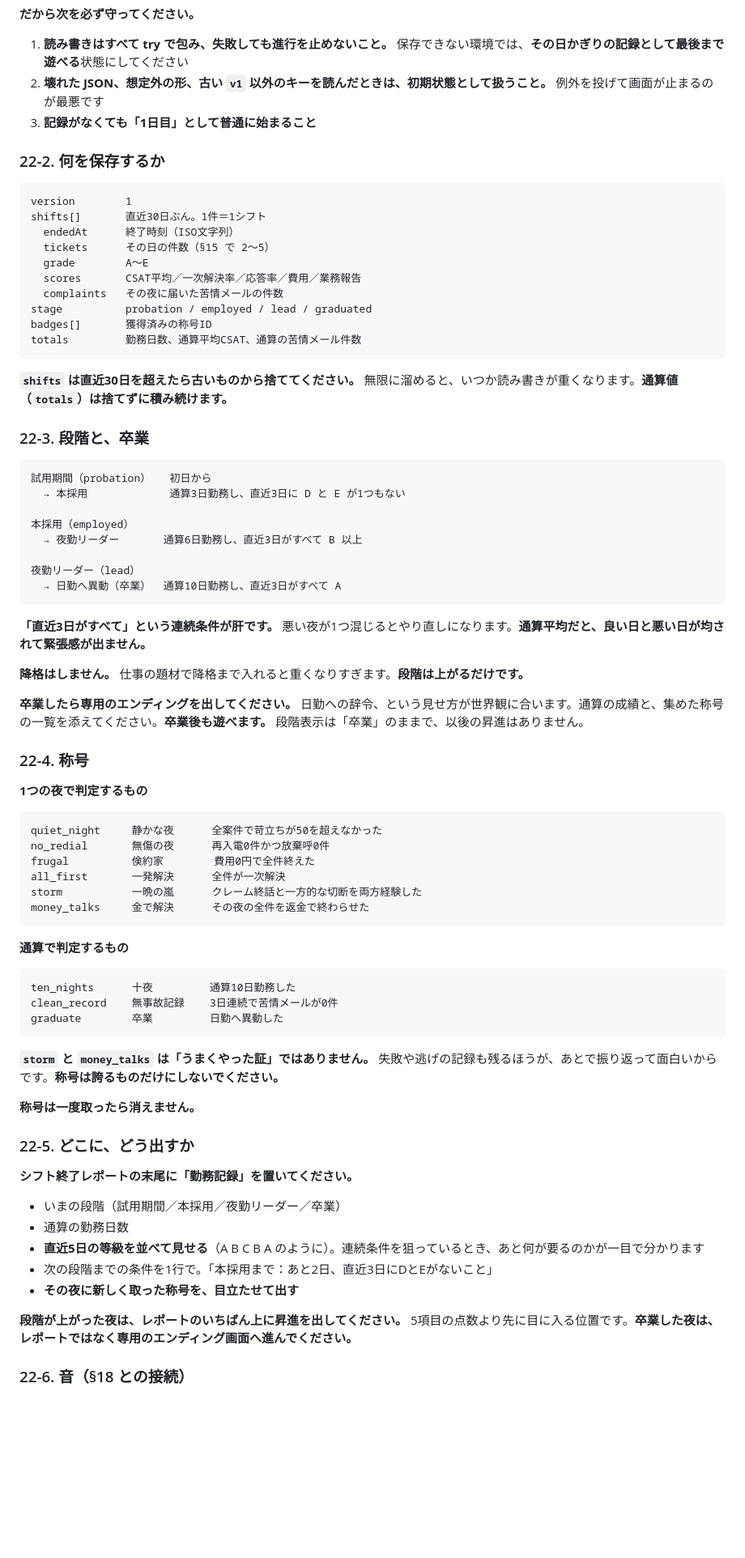
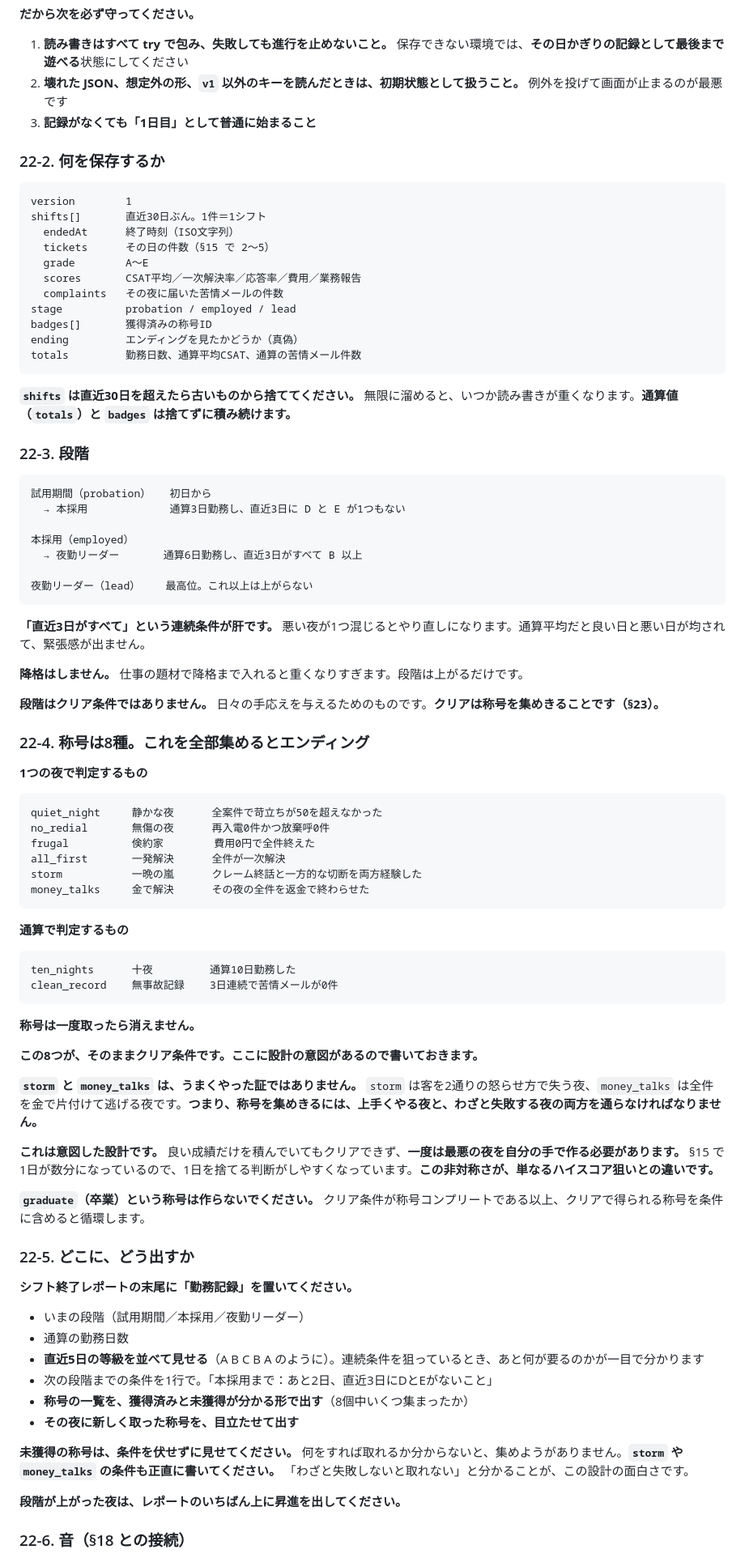
Before and after one commit to uryoutamomo/wifi-support-game, a Markdown page: SPEC_call_flow_v2.md, the part around one of its changes. Shown at 81% size. Rendered like a GitHub page; blank space fills up the shorter version.

Commit message:
Revise career spec: badge completion unlocks the morning-meeting ending
Co-Authored-By: Claude Opus 5 <noreply@anthropic.com>
Claude-Session: https://claude.ai/code/session_01SX661s6ooHtckZhdHfwm1W

````diff
--- a/SPEC_call_flow_v2.md
+++ b/SPEC_call_flow_v2.md
@@ -2120,7 +2120,7 @@ complaint ／ hangup     いちばんやばい音      事故（§16 の2つの
 **だから次を必ず守ってください。**
 
 1. **読み書きはすべて try で包み、失敗しても進行を止めないこと。** 保存できない環境では、**その日かぎりの記録として最後まで遊べる**状態にしてください
-2. **壊れた JSON、想定外の形、古い `v1` 以外のキーを読んだときは、初期状態として扱うこと。** 例外を投げて画面が止まるのが最悪です
+2. **壊れた JSON、想定外の形、`v1` 以外のキーを読んだときは、初期状態として扱うこと。** 例外を投げて画面が止まるのが最悪です
 3. **記録がなくても「1日目」として普通に始まること**
 
 ### 22-2. 何を保存するか
@@ -2133,14 +2133,15 @@ shifts[]       直近30日ぶん。1件＝1シフト
   grade        A〜E
   scores       CSAT平均／一次解決率／応答率／費用／業務報告
   complaints   その夜に届いた苦情メールの件数
-stage          probation / employed / lead / graduated
+stage          probation / employed / lead
 badges[]       獲得済みの称号ID
+ending         エンディングを見たかどうか（真偽）
 totals         勤務日数、通算平均CSAT、通算の苦情メール件数
 ```
 
-**`shifts` は直近30日を超えたら古いものから捨ててください。** 無限に溜めると、いつか読み書きが重くなります。**通算値（`totals`）は捨てずに積み続けます。**
-
-### 22-3. 段階と、卒業
+**`shifts` は直近30日を超えたら古いものから捨ててください。** 無限に溜めると、いつか読み書きが重くなります。**通算値（`totals`）と `badges` は捨てずに積み続けます。**
+
+### 22-3. 段階
 
 ```
 試用期間（probation）   初日から
@@ -2149,17 +2150,16 @@ totals         勤務日数、通算平均CSAT、通算の苦情メール件数
 本採用（employed）
   → 夜勤リーダー       通算6日勤務し、直近3日がすべて B 以上
 
-夜勤リーダー（lead）
-  → 日勤へ異動（卒業）  通算10日勤務し、直近3日がすべて A
-```
-
-**「直近3日がすべて」という連続条件が肝です。** 悪い夜が1つ混じるとやり直しになります。**通算平均だと、良い日と悪い日が均されて緊張感が出ません。**
-
-**降格はしません。** 仕事の題材で降格まで入れると重くなりすぎます。**段階は上がるだけです。**
-
-**卒業したら専用のエンディングを出してください。** 日勤への辞令、という見せ方が世界観に合います。通算の成績と、集めた称号の一覧を添えてください。**卒業後も遊べます。** 段階表示は「卒業」のままで、以後の昇進はありません。
-
-### 22-4. 称号
+夜勤リーダー（lead）    最高位。これ以上は上がらない
+```
+
+**「直近3日がすべて」という連続条件が肝です。** 悪い夜が1つ混じるとやり直しになります。通算平均だと良い日と悪い日が均されて、緊張感が出ません。
+
+**降格はしません。** 仕事の題材で降格まで入れると重くなりすぎます。段階は上がるだけです。
+
+**段階はクリア条件ではありません。** 日々の手応えを与えるためのものです。**クリアは称号を集めきることです（§23）。**
+
+### 22-4. 称号は8種。これを全部集めるとエンディング
 
 **1つの夜で判定するもの**
 
@@ -2177,24 +2177,32 @@ money_talks     金で解決      その夜の全件を返金で終わらせた
 ```
 ten_nights      十夜         通算10日勤務した
 clean_record    無事故記録    3日連続で苦情メールが0件
-graduate        卒業         日勤へ異動した
-```
-
-**`storm` と `money_talks` は「うまくやった証」ではありません。** 失敗や逃げの記録も残るほうが、あとで振り返って面白いからです。**称号は誇るものだけにしないでください。**
+```
 
 **称号は一度取ったら消えません。**
 
+**この8つが、そのままクリア条件です。ここに設計の意図があるので書いておきます。**
+
+**`storm` と `money_talks` は、うまくやった証ではありません。** `storm` は客を2通りの怒らせ方で失う夜、`money_talks` は全件を金で片付けて逃げる夜です。**つまり、称号を集めきるには、上手くやる夜と、わざと失敗する夜の両方を通らなければなりません。**
+
+**これは意図した設計です。** 良い成績だけを積んでいてもクリアできず、**一度は最悪の夜を自分の手で作る必要があります。** §15 で1日が数分になっているので、1日を捨てる判断がしやすくなっています。**この非対称さが、単なるハイスコア狙いとの違いです。**
+
+**`graduate`（卒業）という称号は作らないでください。** クリア条件が称号コンプリートである以上、クリアで得られる称号を条件に含めると循環します。
+
 ### 22-5. どこに、どう出すか
 
 **シフト終了レポートの末尾に「勤務記録」を置いてください。**
 
-- いまの段階（試用期間／本採用／夜勤リーダー／卒業）
+- いまの段階（試用期間／本採用／夜勤リーダー）
 - 通算の勤務日数
 - **直近5日の等級を並べて見せる**（A B C B A のように）。連続条件を狙っているとき、あと何が要るのかが一目で分かります
 - 次の段階までの条件を1行で。「本採用まで：あと2日、直近3日にDとEがないこと」
+- **称号の一覧を、獲得済みと未獲得が分かる形で出す**（8個中いくつ集まったか）
 - **その夜に新しく取った称号を、目立たせて出す**
 
-**段階が上がった夜は、レポートのいちばん上に昇進を出してください。** 5項目の点数より先に目に入る位置です。**卒業した夜は、レポートではなく専用のエンディング画面へ進んでください。**
+**未獲得の称号は、条件を伏せずに見せてください。** 何をすれば取れるか分からないと、集めようがありません。**`storm` や `money_talks` の条件も正直に書いてください。** 「わざと失敗しないと取れない」と分かることが、この設計の面白さです。
+
+**段階が上がった夜は、レポートのいちばん上に昇進を出してください。**
 
 ### 22-6. 音（§18 との接続）
 
````
Also changed, not shown: other parts of SPEC_call_flow_v2.md (+95 -78 lines).
